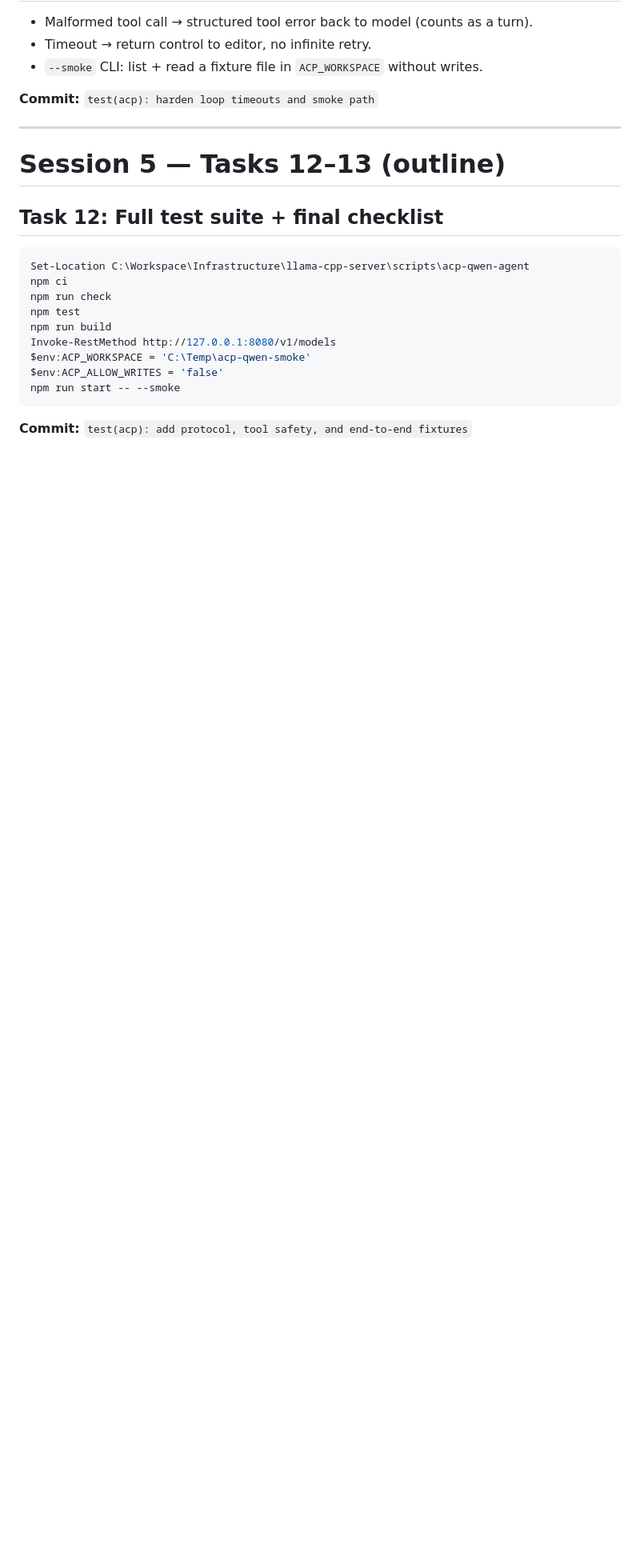
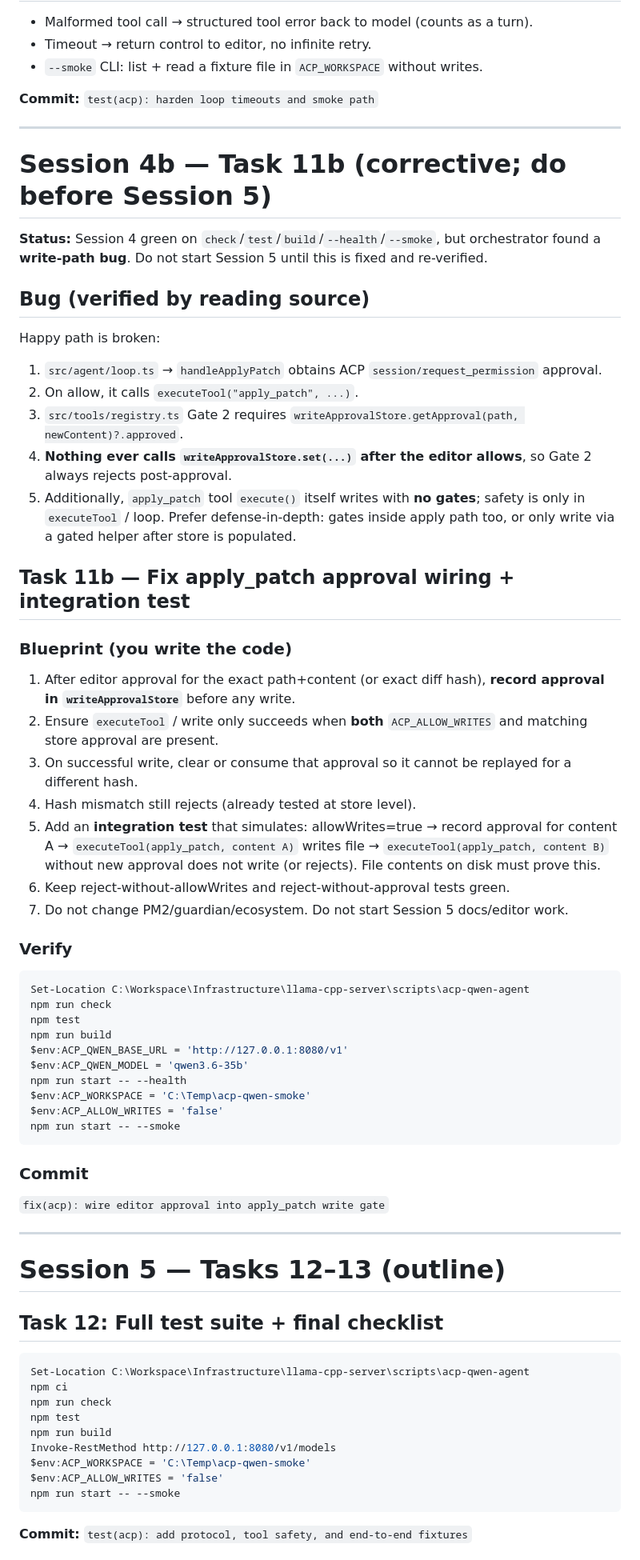
Before and after one commit to barnscarter-ops/llama-cpp-server, a Markdown page: plan.md, the part around the change. Shown at 80% size. Rendered like a GitHub page; blank space fills up the shorter version.

Commit message:
docs: Session 4b corrective — apply_patch approval wiring bug

````diff
--- a/plan.md
+++ b/plan.md
@@ -3233,6 +3233,53 @@ git commit -m "feat(acp): wire read-only tools into bounded agent loop"
 
 ---
 
+# Session 4b — Task 11b (corrective; do before Session 5)
+
+**Status:** Session 4 green on `check`/`test`/`build`/`--health`/`--smoke`, but orchestrator found a **write-path bug**. Do not start Session 5 until this is fixed and re-verified.
+
+## Bug (verified by reading source)
+
+Happy path is broken:
+
+1. `src/agent/loop.ts` → `handleApplyPatch` obtains ACP `session/request_permission` approval.
+2. On allow, it calls `executeTool("apply_patch", ...)`.
+3. `src/tools/registry.ts` Gate 2 requires `writeApprovalStore.getApproval(path, newContent)?.approved`.
+4. **Nothing ever calls `writeApprovalStore.set(...)` after the editor allows**, so Gate 2 always rejects post-approval.
+5. Additionally, `apply_patch` tool `execute()` itself writes with **no gates**; safety is only in `executeTool` / loop. Prefer defense-in-depth: gates inside apply path too, or only write via a gated helper after store is populated.
+
+## Task 11b — Fix apply_patch approval wiring + integration test
+
+### Blueprint (you write the code)
+
+1. After editor approval for the exact path+content (or exact diff hash), **record approval in `writeApprovalStore`** before any write.
+2. Ensure `executeTool` / write only succeeds when **both** `ACP_ALLOW_WRITES` and matching store approval are present.
+3. On successful write, clear or consume that approval so it cannot be replayed for a different hash.
+4. Hash mismatch still rejects (already tested at store level).
+5. Add an **integration test** that simulates: allowWrites=true → record approval for content A → `executeTool(apply_patch, content A)` writes file → `executeTool(apply_patch, content B)` without new approval does not write (or rejects). File contents on disk must prove this.
+6. Keep reject-without-allowWrites and reject-without-approval tests green.
+7. Do not change PM2/guardian/ecosystem. Do not start Session 5 docs/editor work.
+
+### Verify
+
+```powershell
+Set-Location C:\Workspace\Infrastructure\llama-cpp-server\scripts\acp-qwen-agent
+npm run check
+npm test
+npm run build
+$env:ACP_QWEN_BASE_URL = 'http://127.0.0.1:8080/v1'
+$env:ACP_QWEN_MODEL = 'qwen3.6-35b'
+npm run start -- --health
+$env:ACP_WORKSPACE = 'C:\Temp\acp-qwen-smoke'
+$env:ACP_ALLOW_WRITES = 'false'
+npm run start -- --smoke
+```
+
+### Commit
+
+`fix(acp): wire editor approval into apply_patch write gate`
+
+---
+
 # Session 5 — Tasks 12–13 (outline)
 
 ## Task 12: Full test suite + final checklist
````
